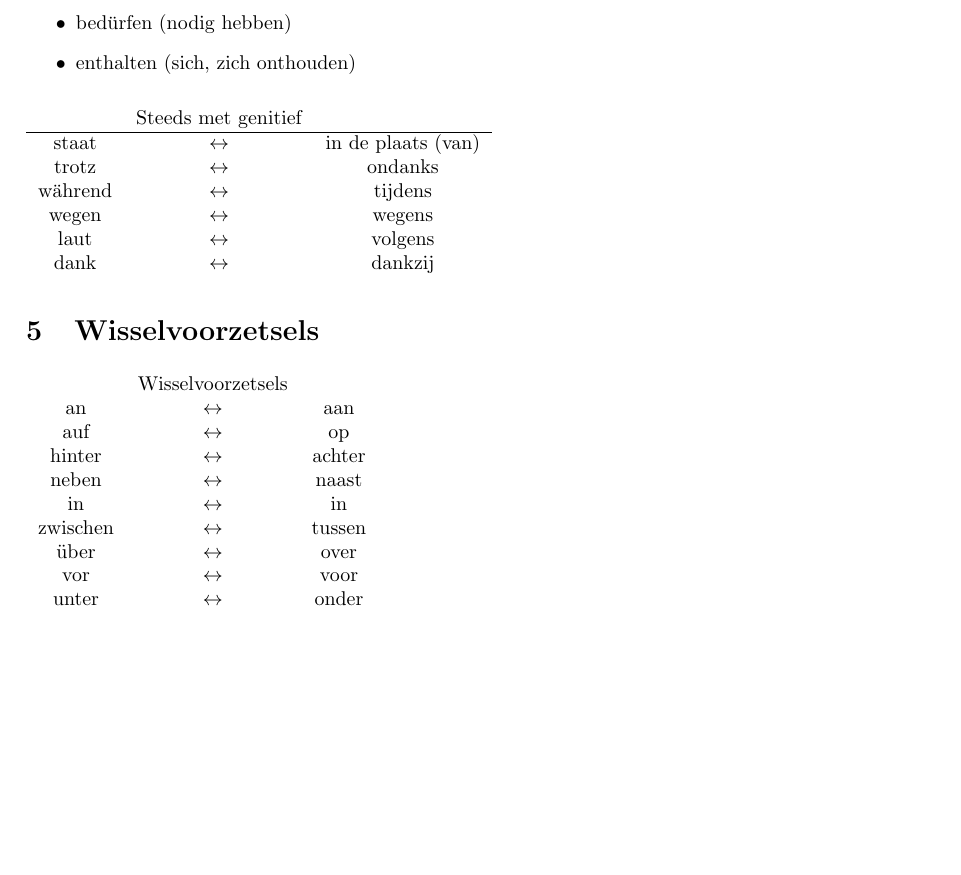
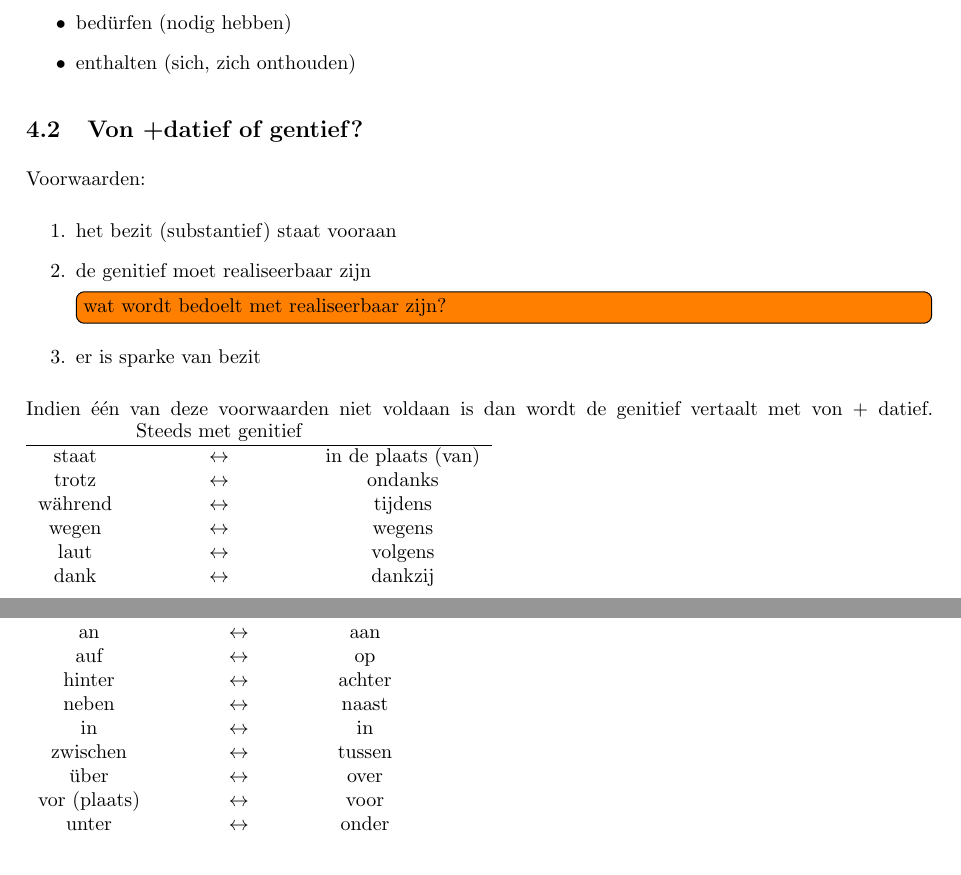
Before and after one commit to warreee/Duits_voor_Nederlandstaligen, a LaTeX thesis (main.tex, which reads tex/chapter5_kasus.tex): part of page 26 of 51 before the commit and two parts of pages 26 and 27 of 51 after it, the two joined at a grey line, cut so that both start at the same text, the shorter picture padded with empty space. Compiled offline with pdfLaTeX.

Commit message:
hoofdstuk 5

```diff
--- a/tex/chapter5_kasus.tex
+++ b/tex/chapter5_kasus.tex
@@ -74,6 +74,15 @@ gegenüber & $\leftrightarrow$ & tegenover \\
 \item enthalten (sich, zich onthouden)
 \end{itemize}
 
+\subsection{Von +datief of gentief?}
+Voorwaarden:
+\begin{enumerate}
+\item het bezit (substantief) staat vooraan
+\item de genitief moet realiseerbaar zijn
+\todo[inline]{wat wordt bedoelt met realiseerbaar zijn?}
+\item er is sparke van bezit
+\end{enumerate}
+Indien één van deze voorwaarden niet voldaan is dan wordt de genitief vertaalt met von + datief.
 \begin{tabular}{ccc}
  & Steeds met genitief &  \\
  \hline
@@ -96,7 +105,7 @@ neben & $\leftrightarrow$ & naast \\
 in & $\leftrightarrow$ & in \\
 zwischen & $\leftrightarrow$ & tussen \\
 über & $\leftrightarrow$ & over \\
-vor & $\leftrightarrow$ & voor \\
+vor (plaats) & $\leftrightarrow$ & voor \\
 unter & $\leftrightarrow$ & onder \\
 \end{tabular}
 
```
